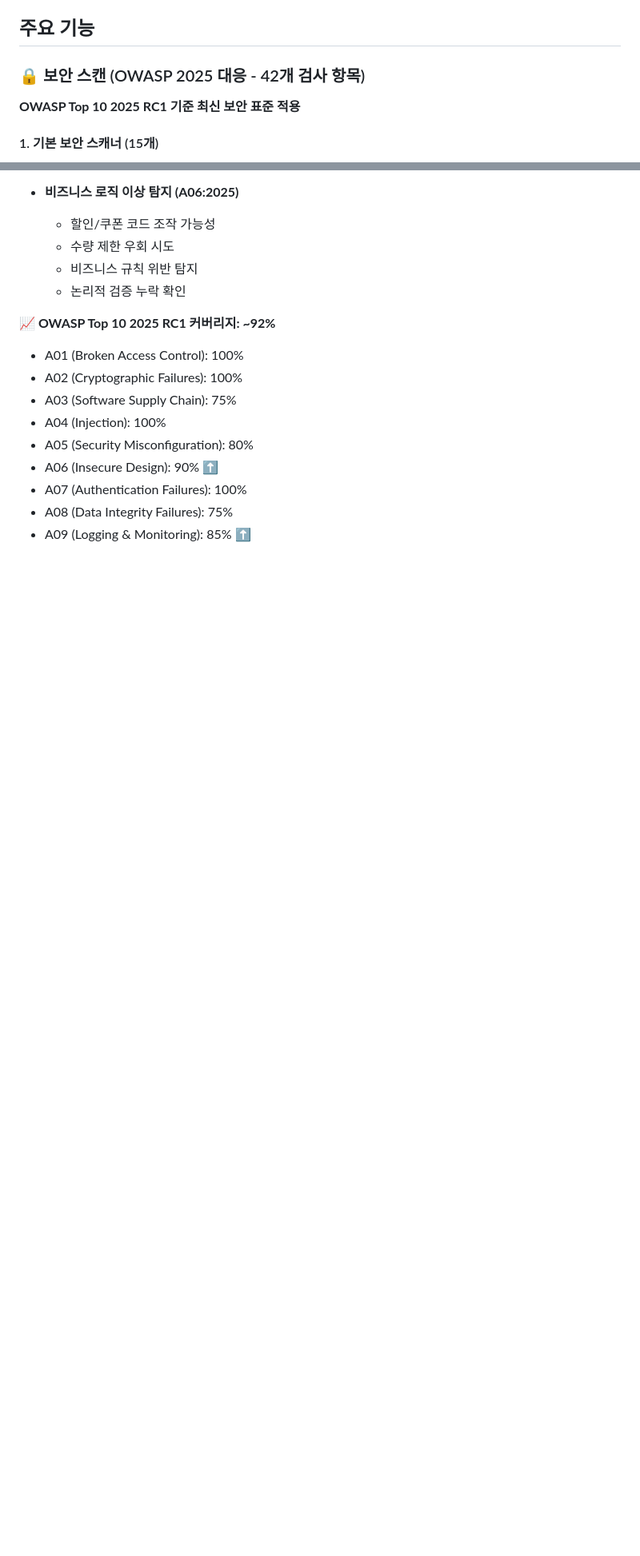
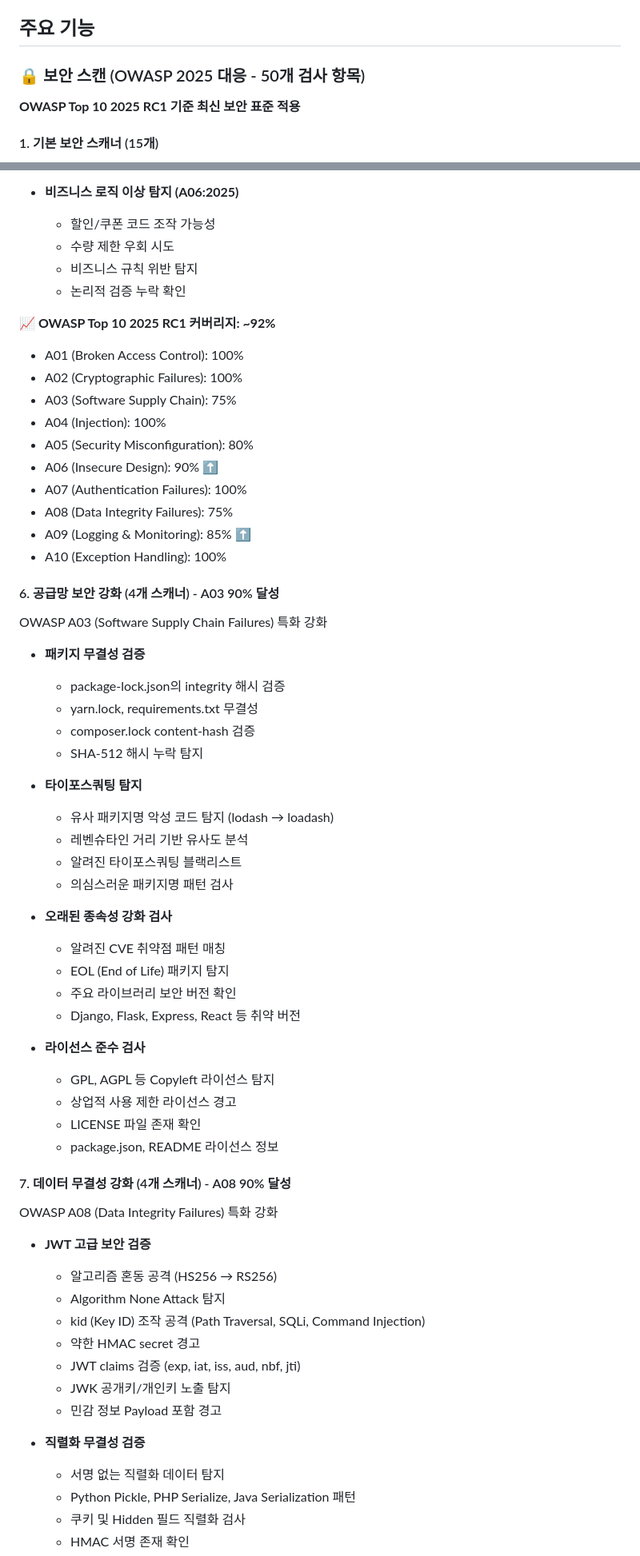
Before and after one commit to opJay/weak, a Markdown page: README.md, 2 parts joined by grey strips. Shown at 80% size. Rendered like a GitHub page; blank space fills up the shorter version.

```diff
--- a/README.md
+++ b/README.md
@@ -23,7 +23,7 @@ URL을 입력하면 웹 취약점을 자동으로 분석해주는 싱글페이
 
 ## 주요 기능
 
-### 🔒 보안 스캔 (OWASP 2025 대응 - 42개 검사 항목)
+### 🔒 보안 스캔 (OWASP 2025 대응 - 50개 검사 항목)
 
 **OWASP Top 10 2025 RC1 기준 최신 보안 표준 적용**
 
@@ -313,3 +313,50 @@ OWASP A06 (Insecure Design) 및 A09 (Logging & Monitoring) 강화
 - A07 (Authentication Failures): 100%
 - A08 (Data Integrity Failures): 75%
 - A09 (Logging & Monitoring): 85% ⬆️
+- A10 (Exception Handling): 100%
+
+#### 6. 공급망 보안 강화 (4개 스캐너) - A03 90% 달성
+OWASP A03 (Software Supply Chain Failures) 특화 강화
+
+- **패키지 무결성 검증**
+  - package-lock.json의 integrity 해시 검증
+  - yarn.lock, requirements.txt 무결성
+  - composer.lock content-hash 검증
+  - SHA-512 해시 누락 탐지
+
+- **타이포스쿼팅 탐지**
+  - 유사 패키지명 악성 코드 탐지 (lodash → loadash)
+  - 레벤슈타인 거리 기반 유사도 분석
+  - 알려진 타이포스쿼팅 블랙리스트
+  - 의심스러운 패키지명 패턴 검사
+
+- **오래된 종속성 강화 검사**
+  - 알려진 CVE 취약점 패턴 매칭
+  - EOL (End of Life) 패키지 탐지
+  - 주요 라이브러리 보안 버전 확인
+  - Django, Flask, Express, React 등 취약 버전
+
+- **라이선스 준수 검사**
+  - GPL, AGPL 등 Copyleft 라이선스 탐지
+  - 상업적 사용 제한 라이선스 경고
+  - LICENSE 파일 존재 확인
+  - package.json, README 라이선스 정보
+
+#### 7. 데이터 무결성 강화 (4개 스캐너) - A08 90% 달성
+OWASP A08 (Data Integrity Failures) 특화 강화
+
+- **JWT 고급 보안 검증**
+  - 알고리즘 혼동 공격 (HS256 → RS256)
+  - Algorithm None Attack 탐지
+  - kid (Key ID) 조작 공격 (Path Traversal, SQLi, Command Injection)
+  - 약한 HMAC secret 경고
+  - JWT claims 검증 (exp, iat, iss, aud, nbf, jti)
+  - JWK 공개키/개인키 노출 탐지
+  - 민감 정보 Payload 포함 경고
+
+- **직렬화 무결성 검증**
+  - 서명 없는 직렬화 데이터 탐지
+  - Python Pickle, PHP Serialize, Java Serialization 패턴
+  - 쿠키 및 Hidden 필드 직렬화 검사
+  - HMAC 서명 존재 확인
+
```
Also changed, not shown: other parts of README.md (+23 -1 lines), CLAUDE.md (+24 -6 lines), QUICKSTART.md (+3 -1 lines).
